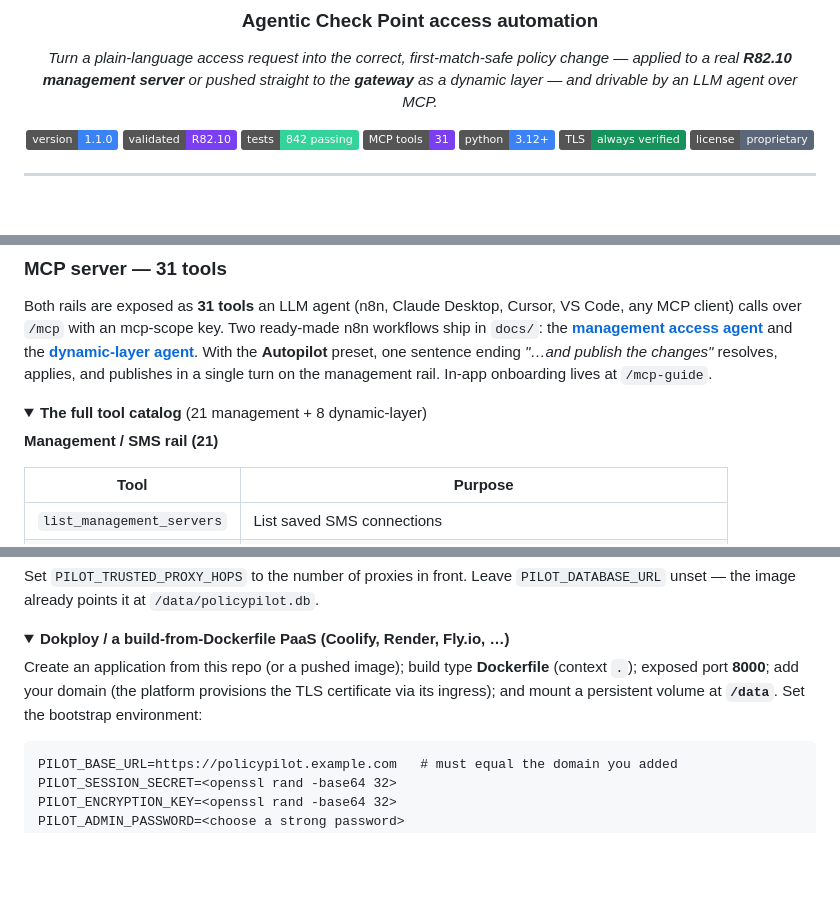
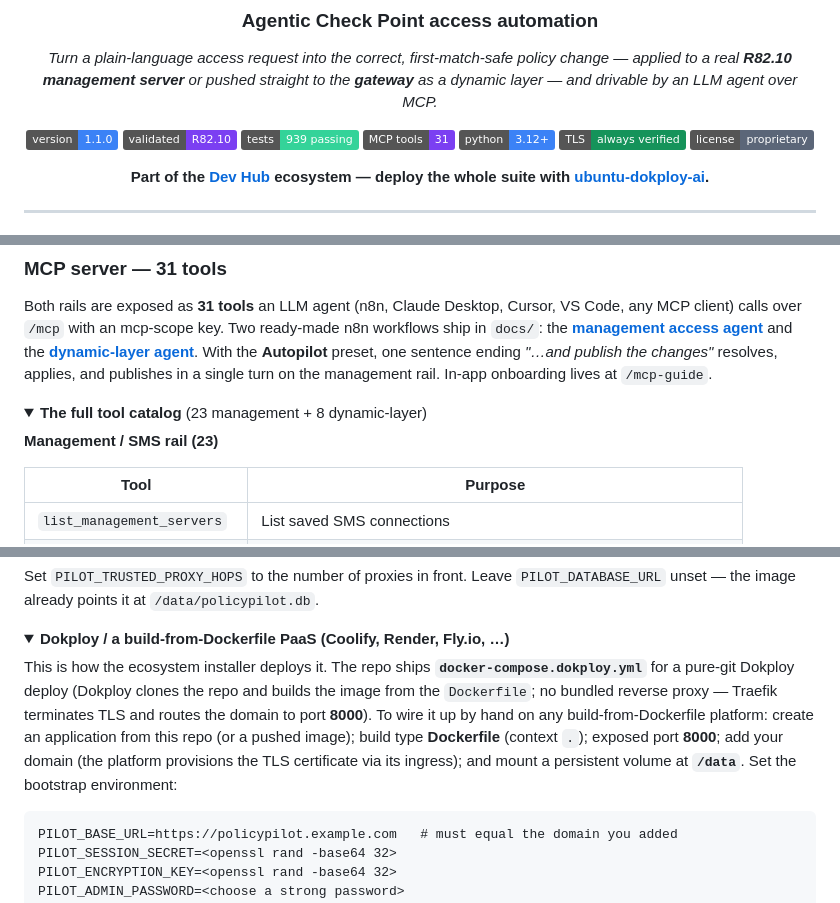
Before and after one commit to alshawwaf/PolicyPilot, a Markdown page: README.md, 3 parts joined by grey strips. GitHub-like rendering; folded sections open; badges without logos; blank space fills up the shorter version.

Commit message:
docs: overhaul README — ecosystem line, correct tool/test counts, Dokploy compose (#8)
- Add the required "Part of the Dev Hub ecosystem" line near the top.
- Fix the stale test badge/count (842 -> 939, verified via pytest --collect-only).
- Correct the MCP tool catalog: 23 management tools (was 21) and add the two
  missing rows, packages_needing_install and list_unused_objects, so the table
  matches _TOOLS in app/mcp_server.py (31 total = 23 + 8).
- Note the automatic ubuntu-dokploy-ai deploy at policypilot.<domain> and
  reference docker-compose.dokploy.yml (pure-git Dokploy deploy) explicitly.

Co-authored-by: Claude Opus 4.8 <noreply@anthropic.com>

````diff
--- a/README.md
+++ b/README.md
@@ -10,11 +10,14 @@ LLM agent over MCP.*
 
 ![Version](https://img.shields.io/badge/version-1.1.0-3b82f6)
 ![Validated](https://img.shields.io/badge/validated-R82.10-7b3ff2)
-![Tests](https://img.shields.io/badge/tests-842%20passing-34d399)
+![Tests](https://img.shields.io/badge/tests-939%20passing-34d399)
 ![MCP tools](https://img.shields.io/badge/MCP%20tools-31-7b3ff2)
 ![Python](https://img.shields.io/badge/python-3.12%2B-3b82f6)
 ![TLS](https://img.shields.io/badge/TLS-always%20verified-15935a)
 ![License](https://img.shields.io/badge/license-proprietary-5b6678)
+
+**Part of the [Dev Hub](https://github.com/alshawwaf/dev-hub) ecosystem — deploy the whole suite with
+[ubuntu-dokploy-ai](https://github.com/alshawwaf/ubuntu-dokploy-ai).**
 
 </div>
 
@@ -225,9 +228,9 @@ sentence ending *"…and publish the changes"* resolves, applies, and publishes
 management rail. In-app onboarding lives at `/mcp-guide`.
 
 <details>
-<summary><b>The full tool catalog</b> (21 management + 8 dynamic-layer)</summary>
+<summary><b>The full tool catalog</b> (23 management + 8 dynamic-layer)</summary>
 
-**Management / SMS rail (21)**
+**Management / SMS rail (23)**
 
 | Tool | Purpose |
 |---|---|
@@ -416,9 +426,12 @@ already points it at `/data/policypilot.db`.
 <details>
 <summary><b>Dokploy / a build-from-Dockerfile PaaS (Coolify, Render, Fly.io, …)</b></summary>
 
-Create an application from this repo (or a pushed image); build type **Dockerfile** (context `.`); exposed
-port **8000**; add your domain (the platform provisions the TLS certificate via its ingress); and mount a
-persistent volume at **`/data`**. Set the bootstrap environment:
+This is how the ecosystem installer deploys it. The repo ships **`docker-compose.dokploy.yml`** for a pure-git
+Dokploy deploy (Dokploy clones the repo and builds the image from the `Dockerfile`; no bundled reverse
+proxy — Traefik terminates TLS and routes the domain to port **8000**). To wire it up by hand on any
+build-from-Dockerfile platform: create an application from this repo (or a pushed image); build type
+**Dockerfile** (context `.`); exposed port **8000**; add your domain (the platform provisions the TLS
+certificate via its ingress); and mount a persistent volume at **`/data`**. Set the bootstrap environment:
 
 ```
 PILOT_BASE_URL=https://policypilot.example.com   # must equal the domain you added
````
Also changed, not shown: other parts of README.md (+8 -1 lines).
